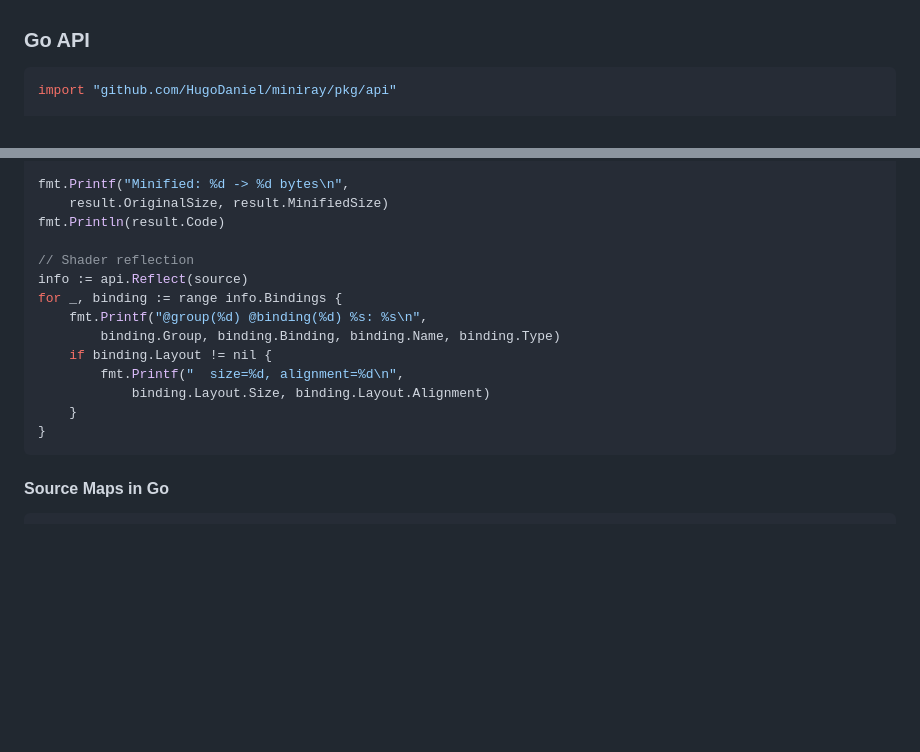
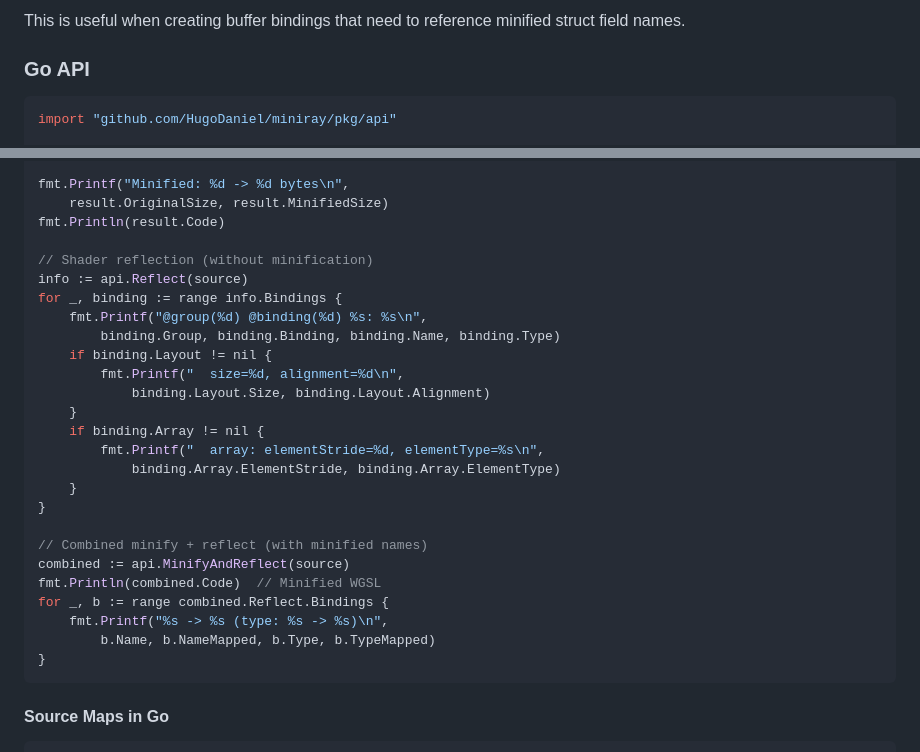
Before and after one commit to HugoDaniel/miniray, a Markdown page: README.md, 2 parts joined by grey strips. Rendered like a GitHub page; blank space fills up the shorter version.

````diff
--- a/README.md
+++ b/README.md
@@ -297,3 +364,4 @@ Memory layouts follow the WGSL specification (vec3 has align=16, size=12; proper
+This is useful when creating buffer bindings that need to reference minified struct field names.
 
 ### Go API
 
@@ -321,7 +389,7 @@ fmt.Printf("Minified: %d -> %d bytes\n",
     result.OriginalSize, result.MinifiedSize)
 fmt.Println(result.Code)
 
-// Shader reflection
+// Shader reflection (without minification)
 info := api.Reflect(source)
 for _, binding := range info.Bindings {
     fmt.Printf("@group(%d) @binding(%d) %s: %s\n",
@@ -330,6 +398,18 @@ for _, binding := range info.Bindings {
         fmt.Printf("  size=%d, alignment=%d\n",
             binding.Layout.Size, binding.Layout.Alignment)
     }
+    if binding.Array != nil {
+        fmt.Printf("  array: elementStride=%d, elementType=%s\n",
+            binding.Array.ElementStride, binding.Array.ElementType)
+    }
+}
+
+// Combined minify + reflect (with minified names)
+combined := api.MinifyAndReflect(source)
+fmt.Println(combined.Code)  // Minified WGSL
+for _, b := range combined.Reflect.Bindings {
+    fmt.Printf("%s -> %s (type: %s -> %s)\n",
+        b.Name, b.NameMapped, b.Type, b.TypeMapped)
 }
 ```
 
````
Also changed, not shown: other parts of README.md (+71 -4 lines), BUILDING_WITH_MINIRAY.md (+47 -2 lines).
